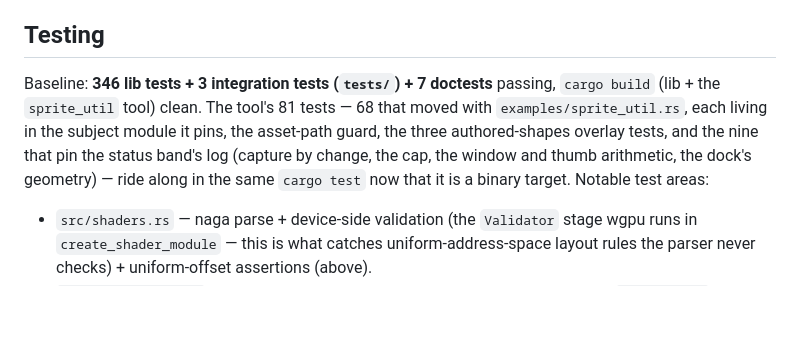
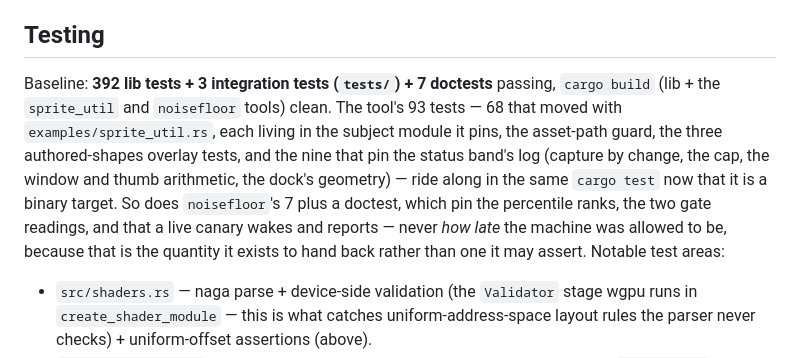
Before and after one commit to perlindgren/frost, a Markdown page: ARCHITECTURE.md, the part around the change. Rendered like a GitHub page; blank space fills up the shorter version.

```diff
--- a/ARCHITECTURE.md
+++ b/ARCHITECTURE.md
@@ -909,14 +909,19 @@ button clicks, a checkbox toggles, a slider's value changes.
 
 ## Testing
 
-Baseline: **346 lib tests + 3 integration tests (`tests/`) + 7 doctests**
-passing, `cargo build` (lib + the `sprite_util` tool) clean. The tool's 81
+Baseline: **392 lib tests + 3 integration tests (`tests/`) + 7 doctests**
+passing, `cargo build` (lib + the `sprite_util` and `noisefloor` tools) clean.
+The tool's 93
 tests — 68 that moved with `examples/sprite_util.rs`, each living in the
 subject module it pins, the asset-path guard, the three
 authored-shapes overlay tests, and the nine that pin the status band's
 log (capture by change, the cap, the window and thumb arithmetic, the
 dock's geometry) — ride along in the same
-`cargo test` now that it is a binary target. Notable test areas:
+`cargo test` now that it is a binary target. So does `noisefloor`'s 7 plus a
+doctest, which pin the percentile ranks, the two gate readings, and that a
+live canary wakes and reports — never *how late* the machine was allowed to
+be, because that is the quantity it exists to hand back rather than one it
+may assert. Notable test areas:
 
 - `src/shaders.rs` — naga parse + device-side validation (the
   `Validator` stage wgpu runs in `create_shader_module` — this is what
```
Also changed, not shown: docs/benchmarking.md (+43 -0 lines), docs/tooling.md (+22 -0 lines).
